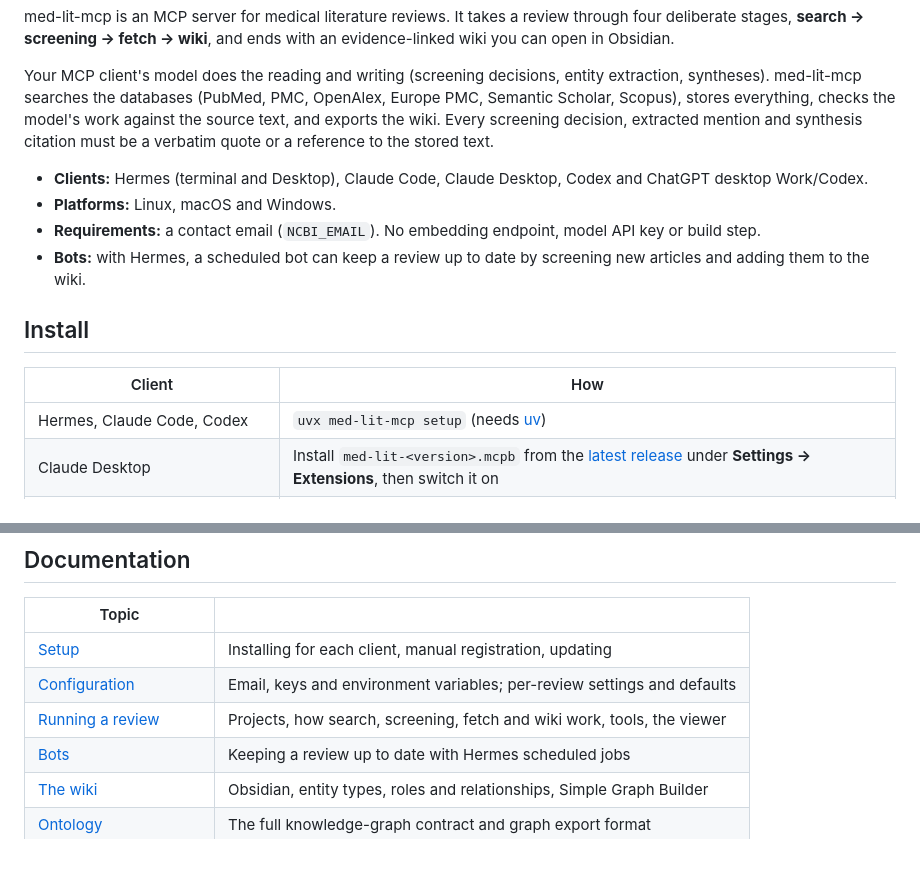
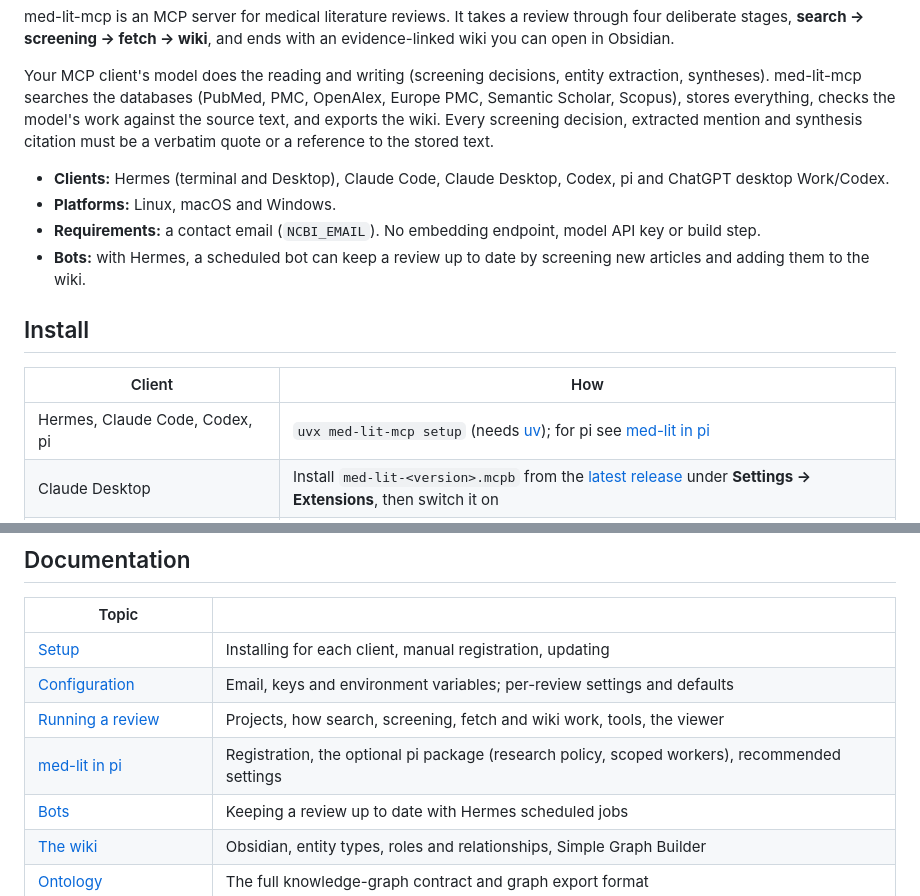
Before and after one commit to junhewk/med-lit-mcp, a Markdown page: README.md, 2 parts joined by grey strips. Drawn GitHub-style; blank space fills up the shorter version.

Commit message:
docs: med-lit in pi (registration, optional package, recommended research settings)
Co-Authored-By: Claude Opus 5.5 <noreply@anthropic.com>

```diff
--- a/README.md
+++ b/README.md
@@ -11,7 +11,7 @@ med-lit-mcp is an MCP server for medical literature reviews. It takes a review t
 
 Your MCP client's model does the reading and writing (screening decisions, entity extraction, syntheses). med-lit-mcp searches the databases (PubMed, PMC, OpenAlex, Europe PMC, Semantic Scholar, Scopus), stores everything, checks the model's work against the source text, and exports the wiki. Every screening decision, extracted mention and synthesis citation must be a verbatim quote or a reference to the stored text.
 
-- **Clients:** Hermes (terminal and Desktop), Claude Code, Claude Desktop, Codex and ChatGPT desktop Work/Codex.
+- **Clients:** Hermes (terminal and Desktop), Claude Code, Claude Desktop, Codex, pi and ChatGPT desktop Work/Codex.
 - **Platforms:** Linux, macOS and Windows.
 - **Requirements:** a contact email (`NCBI_EMAIL`). No embedding endpoint, model API key or build step.
 - **Bots:** with Hermes, a scheduled bot can keep a review up to date by screening new articles and adding them to the wiki.
@@ -20,7 +20,7 @@ Your MCP client's model does the reading and writing (screening decisions, entit
 
 | Client | How |
 | --- | --- |
-| Hermes, Claude Code, Codex | `uvx med-lit-mcp setup` (needs [uv](https://docs.astral.sh/uv/getting-started/installation/)) |
+| Hermes, Claude Code, Codex, pi | `uvx med-lit-mcp setup` (needs [uv](https://docs.astral.sh/uv/getting-started/installation/)); for pi see [med-lit in pi](https://github.com/junhewk/med-lit-mcp/blob/main/docs/pi.md) |
 | Claude Desktop | Install `med-lit-<version>.mcpb` from the [latest release](https://github.com/junhewk/med-lit-mcp/releases/latest) under **Settings → Extensions**, then switch it on |
 | ChatGPT desktop (macOS, Windows x64) | Run `med-lit-macos-<version>.dmg` or `Install med-lit.bat` from the [latest release](https://github.com/junhewk/med-lit-mcp/releases/latest) and fill in the browser form |
 
@@ -47,6 +47,7 @@ Each review is a self-contained project folder. Open it in Obsidian with *Open f
 | [Setup](https://github.com/junhewk/med-lit-mcp/blob/main/docs/setup.md) | Installing for each client, manual registration, updating |
 | [Configuration](https://github.com/junhewk/med-lit-mcp/blob/main/docs/configuration.md) | Email, keys and environment variables; per-review settings and defaults |
 | [Running a review](https://github.com/junhewk/med-lit-mcp/blob/main/docs/workflow.md) | Projects, how search, screening, fetch and wiki work, tools, the viewer |
+| [med-lit in pi](https://github.com/junhewk/med-lit-mcp/blob/main/docs/pi.md) | Registration, the optional pi package (research policy, scoped workers), recommended settings |
 | [Bots](https://github.com/junhewk/med-lit-mcp/blob/main/docs/bots.md) | Keeping a review up to date with Hermes scheduled jobs |
 | [The wiki](https://github.com/junhewk/med-lit-mcp/blob/main/docs/wiki.md) | Obsidian, entity types, roles and relationships, Simple Graph Builder |
 | [Ontology](https://github.com/junhewk/med-lit-mcp/blob/main/docs/ontology.md) | The full knowledge-graph contract and graph export format |
```
Also changed, not shown: docs/pi.md (added, +72 -0 lines), docs/setup.md (+3 -3 lines).
